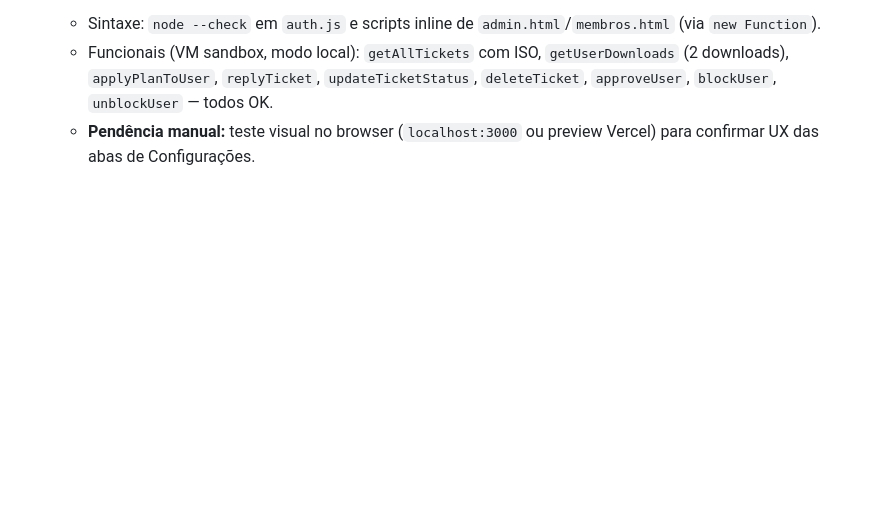
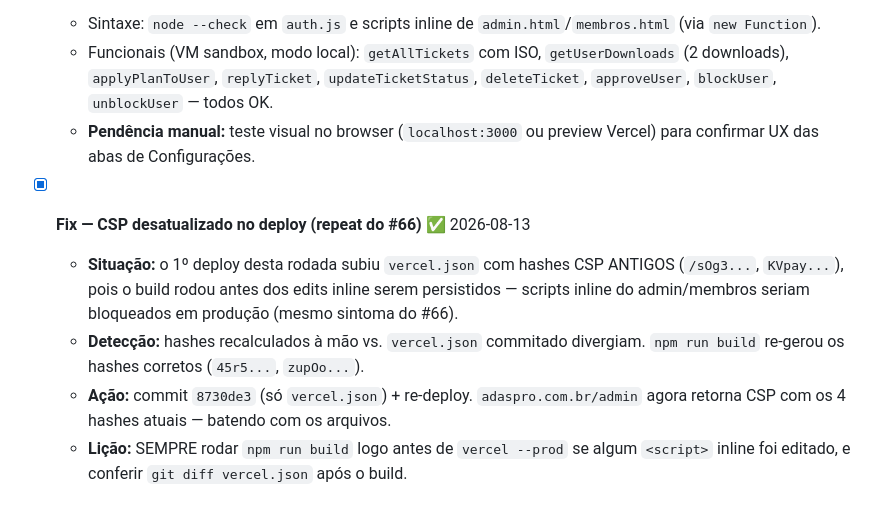
Before and after one commit to edsespinoza/ADAS_PRO, a Markdown page: bug.md, the part around the change. Rendered like a GitHub page; blank space fills up the shorter version.

Commit message:
docs: registrar fix CSP desatualizado no deploy e lição (repeat #66)

```diff
--- a/bug.md
+++ b/bug.md
@@ -661,3 +661,9 @@
   - Sintaxe: `node --check` em `auth.js` e scripts inline de `admin.html`/`membros.html` (via `new Function`).
   - Funcionais (VM sandbox, modo local): `getAllTickets` com ISO, `getUserDownloads` (2 downloads), `applyPlanToUser`, `replyTicket`, `updateTicketStatus`, `deleteTicket`, `approveUser`, `blockUser`, `unblockUser` — todos OK.
   - **Pendência manual:** teste visual no browser (`localhost:3000` ou preview Vercel) para confirmar UX das abas de Configurações.
+
+- [x] **Fix — CSP desatualizado no deploy (repeat do #66)** ✅ 2026-08-13
+  - **Situação:** o 1º deploy desta rodada subiu `vercel.json` com hashes CSP ANTIGOS (`/sOg3...`, `KVpay...`), pois o build rodou antes dos edits inline serem persistidos — scripts inline do admin/membros seriam bloqueados em produção (mesmo sintoma do #66).
+  - **Detecção:** hashes recalculados à mão vs. `vercel.json` commitado divergiam. `npm run build` re-gerou os hashes corretos (`45r5...`, `zupOo...`).
+  - **Ação:** commit `8730de3` (só `vercel.json`) + re-deploy. `adaspro.com.br/admin` agora retorna CSP com os 4 hashes atuais — batendo com os arquivos.
+  - **Lição:** SEMPRE rodar `npm run build` logo antes de `vercel --prod` se algum `<script>` inline foi editado, e conferir `git diff vercel.json` após o build.
```
